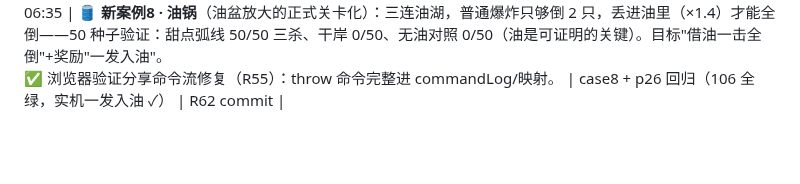
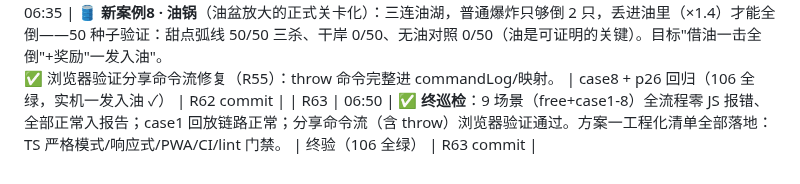
Before and after one commit to Bairea/boom_bug, a Markdown page: docs/playtest-log.md, the part around the change. Drawn GitHub-style; blank space fills up the shorter version.

Commit message:
R63: 终巡检日志——9场景全流程零报错+回放/分享链路验证

```diff
--- a/docs/playtest-log.md
+++ b/docs/playtest-log.md
@@ -49,3 +49,4 @@
 | R60 | 05:45 | 📴 **PWA 离线可玩**：manifest.webmanifest + SVG 图标 + sw.js（导航网络优先/断网回退缓存，静态资源缓存优先，零构建手写）；main.ts 注册 SW。<br>✅ 实测：SW 激活接管、缓存 20 项（全部 19 个模块 + 资源）；同批加入 **GitHub Actions CI**（Node 22 + `npm ci` + `npm test` 三重门禁）。 | manifest+sw+ci（100 全绿） | R60 commit |
 | R61 | 06:10 | 🔥 **新案例7 · 火烧连营**（火焰传播的正式关卡化）：一根炮仗点燃木板链，火焰逐板续燃舔到远端（20 种子全过：4 板烧尽+火焰击倒≥2）。<br>✅ **沙坑安全区语义**：沙埋火——燃烧道具陷沙闷熄、引燃炮仗陷沙成哑弹（材质区的"火的对面"，与水对仗）。<br>🐞 修复自食其果：SW 缓存优先让浏览器跑旧编译产物（改了 scenario.ts 不生效）→ sw.js 改网络优先+版本 v2（在线永远新鲜，离线才回退缓存）。 | case7+沙埋火+sw v2（103 全绿，实机达成 ✓） | R61 commit |
 | R62 | 06:35 | 🛢 **新案例8 · 油锅**（油盆放大的正式关卡化）：三连油湖，普通爆炸只够倒 2 只，丢进油里（×1.4）才能全倒——50 种子验证：甜点弧线 50/50 三杀、干岸 0/50、无油对照 0/50（油是可证明的关键）。目标"借油一击全倒"+奖励"一发入油"。<br>✅ 浏览器验证分享命令流修复（R55）：throw 命令完整进 commandLog/映射。 | case8 + p26 回归（106 全绿，实机一发入油 ✓） | R62 commit |
+| R63 | 06:50 | ✅ **终巡检**：9 场景（free+case1-8）全流程零 JS 报错、全部正常入报告；case1 回放链路正常；分享命令流（含 throw）浏览器验证通过。方案一工程化清单全部落地：TS 严格模式/响应式/PWA/CI/lint 门禁。 | 终验（106 全绿） | R63 commit |
```
